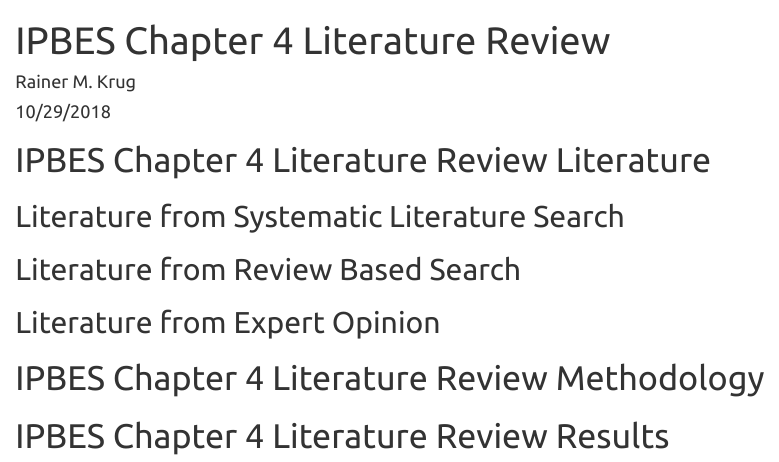
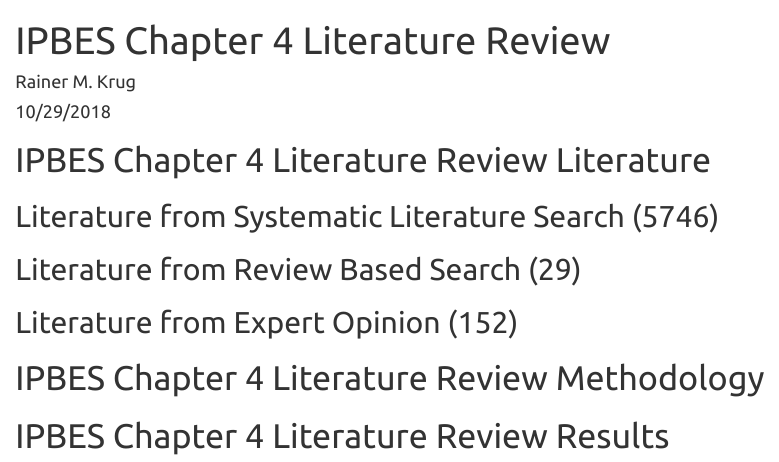
Before and after one commit to rkrug/LargeScaleLiteratureReview_DataDeposit, an R Markdown document (docs/index.Rmd): the page in a window 1100 px wide, from its top. Rendered offline with R 4.5, knitr and Pandoc, with nearby package versions.

Commit message:
Add Numeber of papers

```diff
--- a/docs/index.Rmd
+++ b/docs/index.Rmd
@@ -13,11 +13,11 @@
 
 # IPBES Chapter 4 Literature Review Literature
 
-## Literature from Systematic Literature Search
+## Literature from Systematic Literature Search (5746)
 
-## Literature from Review Based Search
+## Literature from Review Based Search (29)
 
-## Literature from Expert Opinion
+## Literature from Expert Opinion (152)
 
 # IPBES Chapter 4 Literature Review Methodology
 
```
Also changed, not shown: 1 other file.
